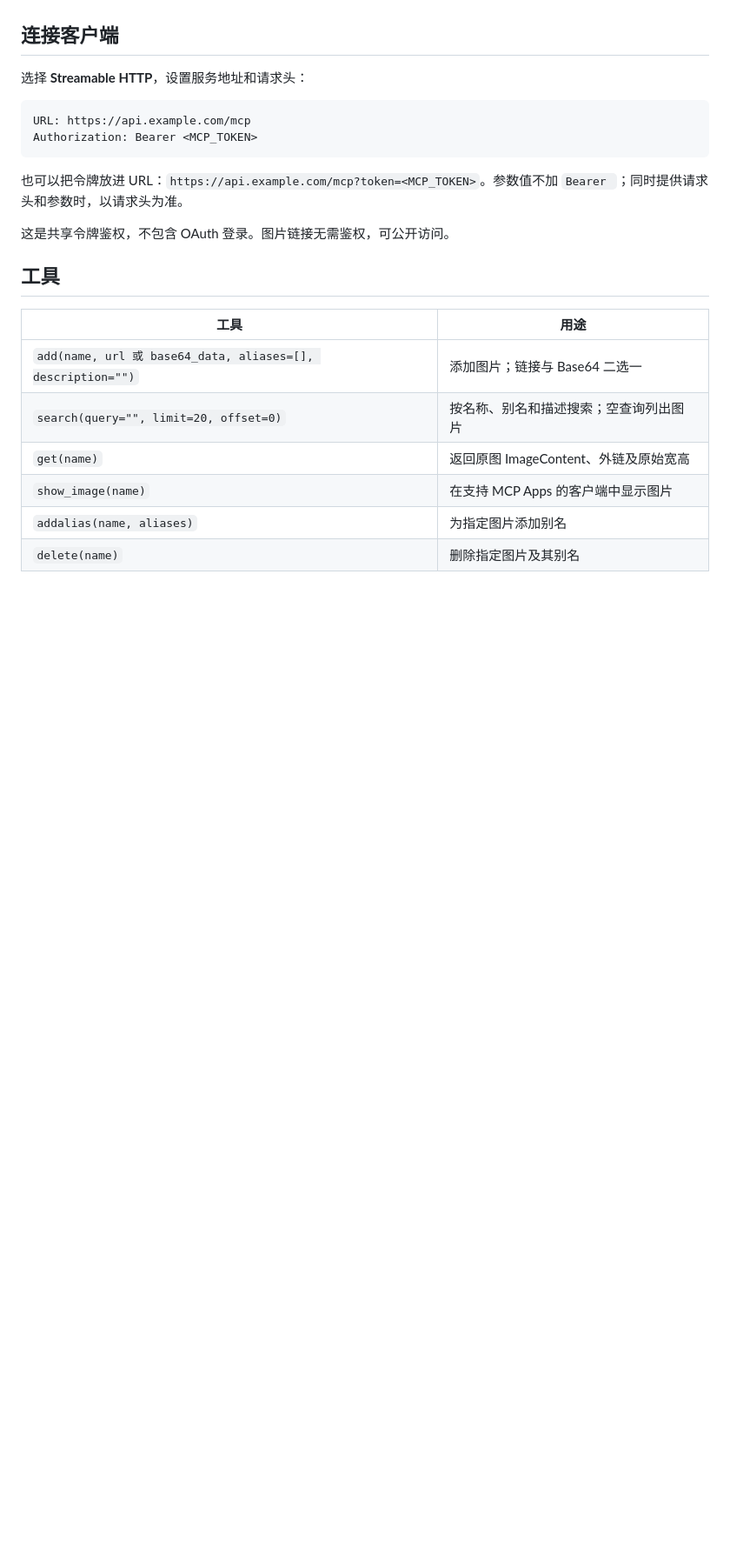
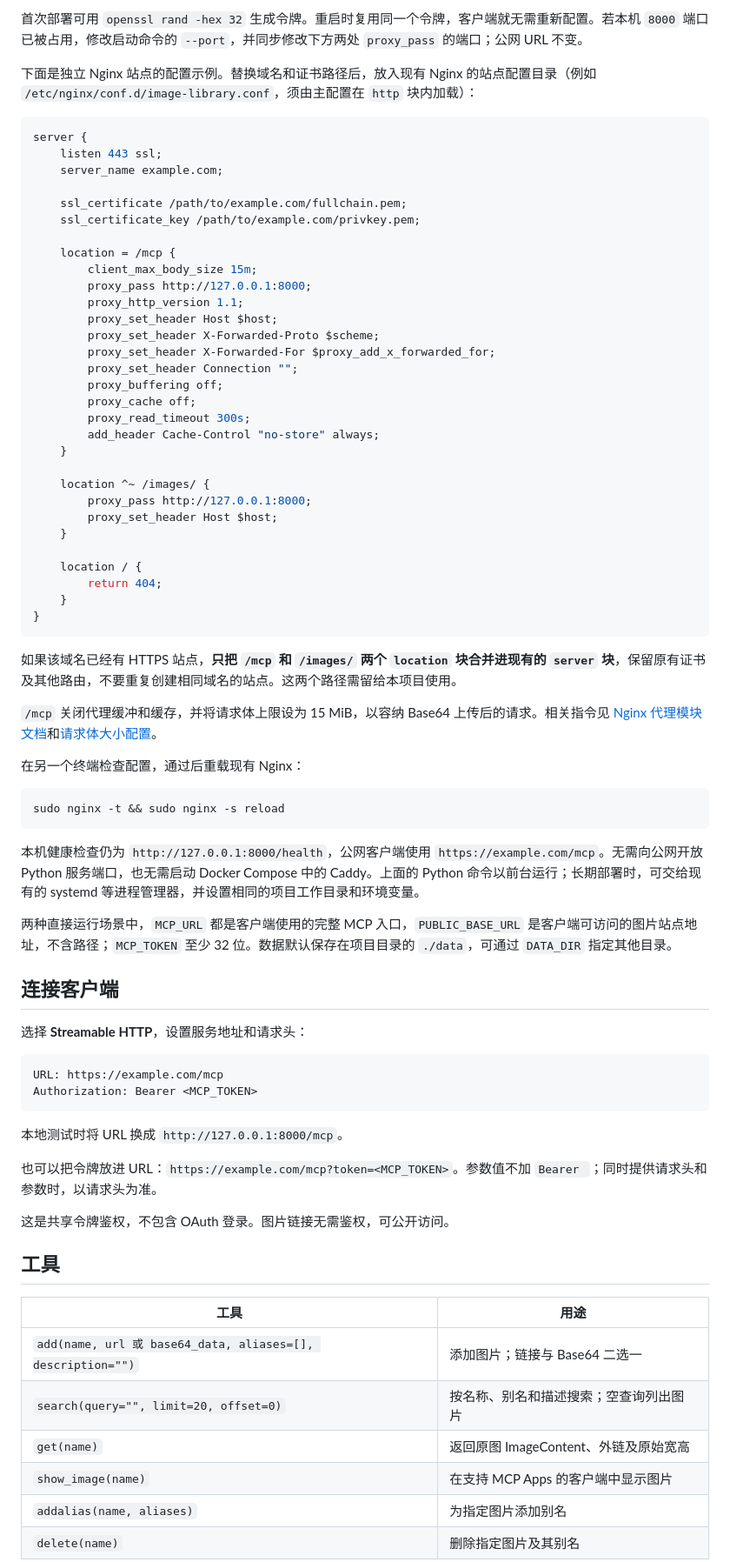
Before and after one commit to hedssaz/image-library-mcp, a Markdown page: README.md, the part around one of its changes. Shown at 87% size. Rendered like a GitHub page; blank space fills up the shorter version.

````diff
--- a/README.md
+++ b/README.md
@@ -36,14 +89,66 @@ Caddy 自动配置 HTTPS。MCP 地址为 `https://api.example.com/mcp`，图片
+首次部署可用 `openssl rand -hex 32` 生成令牌。重启时复用同一个令牌，客户端就无需重新配置。若本机 `8000` 端口已被占用，修改启动命令的 `--port`，并同步修改下方两处 `proxy_pass` 的端口；公网 URL 不变。
+
+下面是独立 Nginx 站点的配置示例。替换域名和证书路径后，放入现有 Nginx 的站点配置目录（例如 `/etc/nginx/conf.d/image-library.conf`，须由主配置在 `http` 块内加载）：
+
+```nginx
+server {
+    listen 443 ssl;
+    server_name example.com;
+
+    ssl_certificate /path/to/example.com/fullchain.pem;
+    ssl_certificate_key /path/to/example.com/privkey.pem;
+
+    location = /mcp {
+        client_max_body_size 15m;
+        proxy_pass http://127.0.0.1:8000;
+        proxy_http_version 1.1;
+        proxy_set_header Host $host;
+        proxy_set_header X-Forwarded-Proto $scheme;
+        proxy_set_header X-Forwarded-For $proxy_add_x_forwarded_for;
+        proxy_set_header Connection "";
+        proxy_buffering off;
+        proxy_cache off;
+        proxy_read_timeout 300s;
+        add_header Cache-Control "no-store" always;
+    }
+
+    location ^~ /images/ {
+        proxy_pass http://127.0.0.1:8000;
+        proxy_set_header Host $host;
+    }
+
+    location / {
+        return 404;
+    }
+}
+```
+
+如果该域名已经有 HTTPS 站点，**只把 `/mcp` 和 `/images/` 两个 `location` 块合并进现有的 `server` 块**，保留原有证书及其他路由，不要重复创建相同域名的站点。这两个路径需留给本项目使用。
+
+`/mcp` 关闭代理缓冲和缓存，并将请求体上限设为 15 MiB，以容纳 Base64 上传后的请求。相关指令见 [Nginx 代理模块文档](https://nginx.org/en/docs/http/ngx_http_proxy_module.html)和[请求体大小配置](https://nginx.org/en/docs/http/ngx_http_core_module.html#client_max_body_size)。
+
+在另一个终端检查配置，通过后重载现有 Nginx：
+
+```bash
+sudo nginx -t && sudo nginx -s reload
+```
+
+本机健康检查仍为 `http://127.0.0.1:8000/health`，公网客户端使用 `https://example.com/mcp`。无需向公网开放 Python 服务端口，也无需启动 Docker Compose 中的 Caddy。上面的 Python 命令以前台运行；长期部署时，可交给现有的 systemd 等进程管理器，并设置相同的项目工作目录和环境变量。
+
+两种直接运行场景中，`MCP_URL` 都是客户端使用的完整 MCP 入口，`PUBLIC_BASE_URL` 是客户端可访问的图片站点地址，不含路径；`MCP_TOKEN` 至少 32 位。数据默认保存在项目目录的 `./data`，可通过 `DATA_DIR` 指定其他目录。
 
 ## 连接客户端
 
 选择 **Streamable HTTP**，设置服务地址和请求头：
 
 ```text
-URL: https://api.example.com/mcp
+URL: https://example.com/mcp
 Authorization: Bearer <MCP_TOKEN>
 ```
 
-也可以把令牌放进 URL：`https://api.example.com/mcp?token=<MCP_TOKEN>`。参数值不加 `Bearer `；同时提供请求头和参数时，以请求头为准。
+本地测试时将 URL 换成 `http://127.0.0.1:8000/mcp`。
+
+也可以把令牌放进 URL：`https://example.com/mcp?token=<MCP_TOKEN>`。参数值不加 `Bearer `；同时提供请求头和参数时，以请求头为准。
 
 这是共享令牌鉴权，不包含 OAuth 登录。图片链接无需鉴权，可公开访问。
 
````
Also changed, not shown: other parts of README.md (+61 -23 lines).
